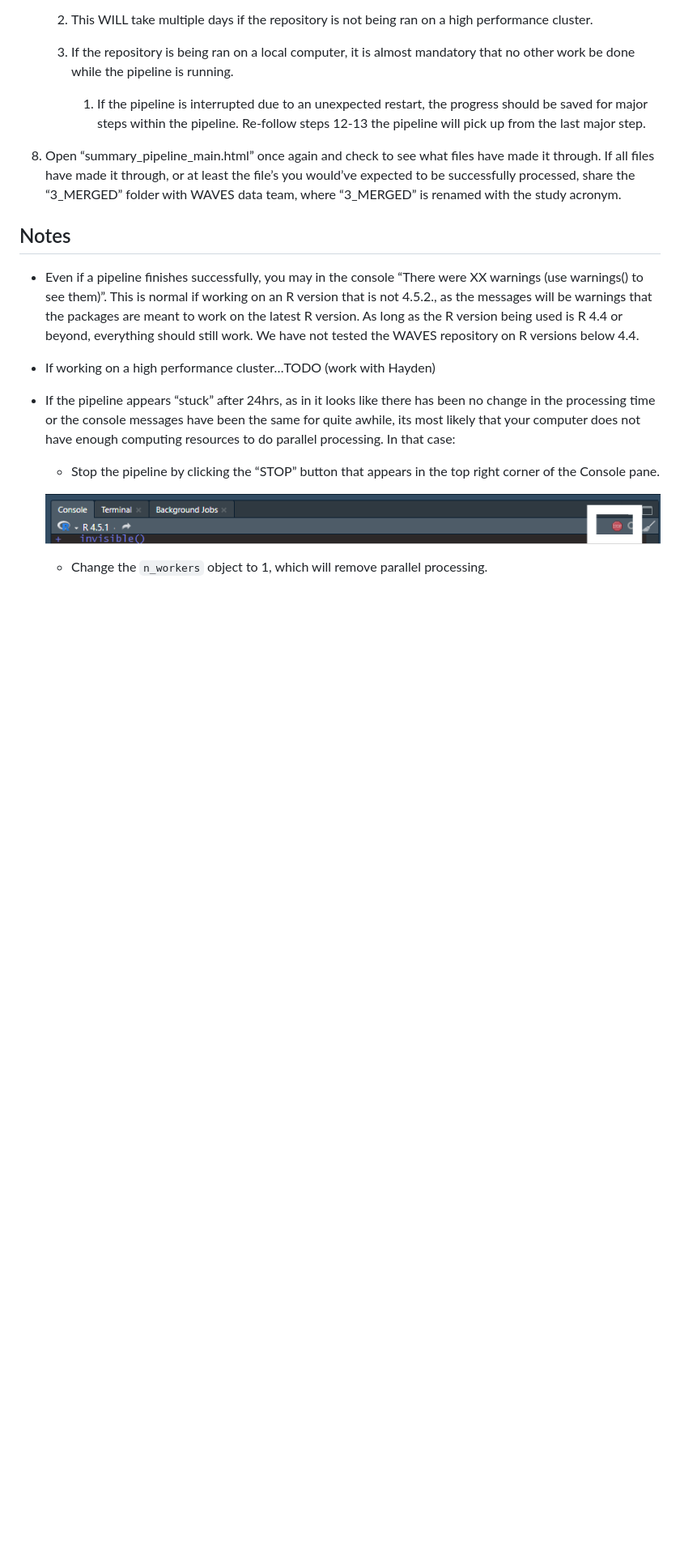
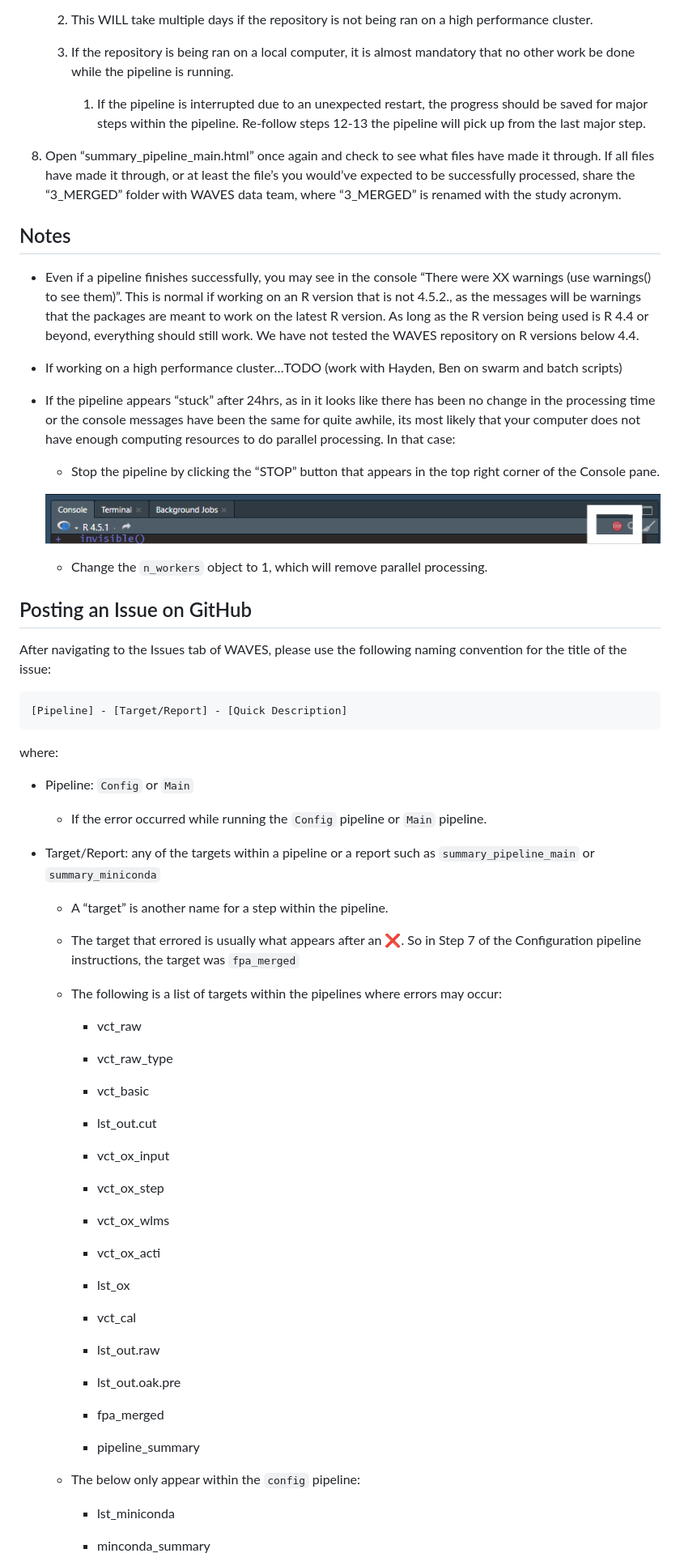
Before and after one commit to WAVES-Collaborative/WAVES, a Markdown page: README.md, the part around the change printed below. Shown: that part at 81% size. Drawn GitHub-style; blank space fills up the shorter version.

```diff
--- a/README.md
+++ b/README.md
@@ -218,7 +232,7 @@ potentially available validation data.
 
 ## Notes
 
-- Even if a pipeline finishes successfully, you may in the console
+- Even if a pipeline finishes successfully, you may see in the console
   “There were XX warnings (use warnings() to see them)”. This is normal
   if working on an R version that is not 4.5.2., as the messages will be
   warnings that the packages are meant to work on the latest R version.
@@ -226,7 +240,8 @@ potentially available validation data.
   should still work. We have not tested the WAVES repository on R
   versions below 4.4.
 
-- If working on a high performance cluster…TODO (work with Hayden)
+- If working on a high performance cluster…TODO (work with Hayden, Ben
+  on swarm and batch scripts)
 
 - If the pipeline appears “stuck” after 24hrs, as in it looks like there
   has been no change in the processing time or the console messages have
@@ -241,3 +256,64 @@ potentially available validation data.
 
   - Change the `n_workers` object to 1, which will remove parallel
     processing.
+
+## Posting an Issue on GitHub
+
+After navigating to the Issues tab of WAVES, please use the following
+naming convention for the title of the issue:
+
+    [Pipeline] - [Target/Report] - [Quick Description]
+
+where:
+
+- Pipeline: `Config` or `Main`
+
+  - If the error occurred while running the `Config` pipeline or `Main`
+    pipeline.
+
+- Target/Report: any of the targets within a pipeline or a report such
+  as `summary_pipeline_main` or `summary_miniconda`
+
+  - A “target” is another name for a step within the pipeline.
+
+  - The target that errored is usually what appears after an ❌. So in
+    Step 7 of the Configuration pipeline instructions, the target was
+    `fpa_merged`
+
+  - The following is a list of targets within the pipelines where errors
+    may occur:
+
+    - vct_raw
+
+    - vct_raw_type
+
+    - vct_basic
+
+    - lst_out.cut
+
+    - vct_ox_input
+
+    - vct_ox_step
+
+    - vct_ox_wlms
+
+    - vct_ox_acti
+
+    - lst_ox
+
+    - vct_cal
+
+    - lst_out.raw
+
+    - lst_out.oak.pre
+
+    - fpa_merged
+
+    - pipeline_summary
+
+  - The below only appear within the `config` pipeline:
+
+    - lst_miniconda
+
+    - minconda_summary
+
```
Also changed, not shown: other parts of README.md (+49 -12 lines), media/Screenshot 2026-03-02 114951.png (added), media/example_issue_pasting_code.png (added), media/example_issue_screenshot.png (added), 1 other file.
